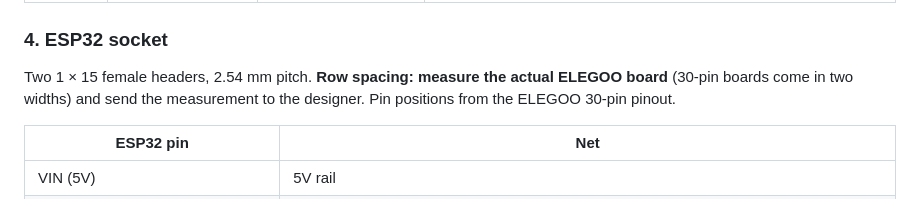
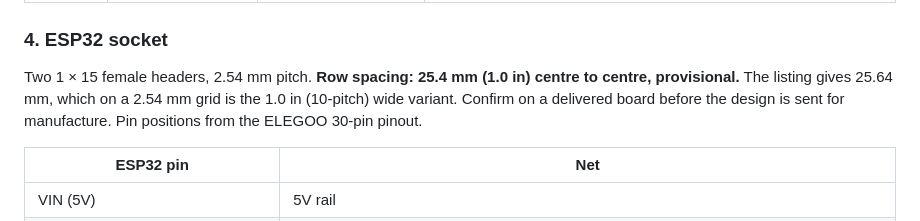
Before and after one commit to blankworker1/PVA, a Markdown page: hardware/CARRIER.md, the part around the change. GitHub-like rendering.

Commit message:
Carrier: ESP32 row spacing 25.4 mm (provisional, from the listing)
Co-Authored-By: Claude Opus 5.5 <noreply@anthropic.com>
Claude-Session: https://claude.ai/code/session_018mF6KHAMCQiGeY8hbCaRVk

```diff
--- a/hardware/CARRIER.md
+++ b/hardware/CARRIER.md
@@ -86,8 +86,9 @@ Scale: 6 A × 5 mΩ = 30 mV × 20 = 0.6 V at GPIO 35, i.e. 0.1 V per amp, as the
 
 ### 4. ESP32 socket
 
-Two 1 × 15 female headers, 2.54 mm pitch. **Row spacing: measure the actual ELEGOO board** (30-pin boards come in
-two widths) and send the measurement to the designer. Pin positions from the ELEGOO 30-pin pinout.
+Two 1 × 15 female headers, 2.54 mm pitch. **Row spacing: 25.4 mm (1.0 in) centre to centre, provisional.** The listing
+gives 25.64 mm, which on a 2.54 mm grid is the 1.0 in (10-pitch) wide variant. Confirm on a delivered board before
+the design is sent for manufacture. Pin positions from the ELEGOO 30-pin pinout.
 
 | ESP32 pin | Net |
 | --- | --- |
```
